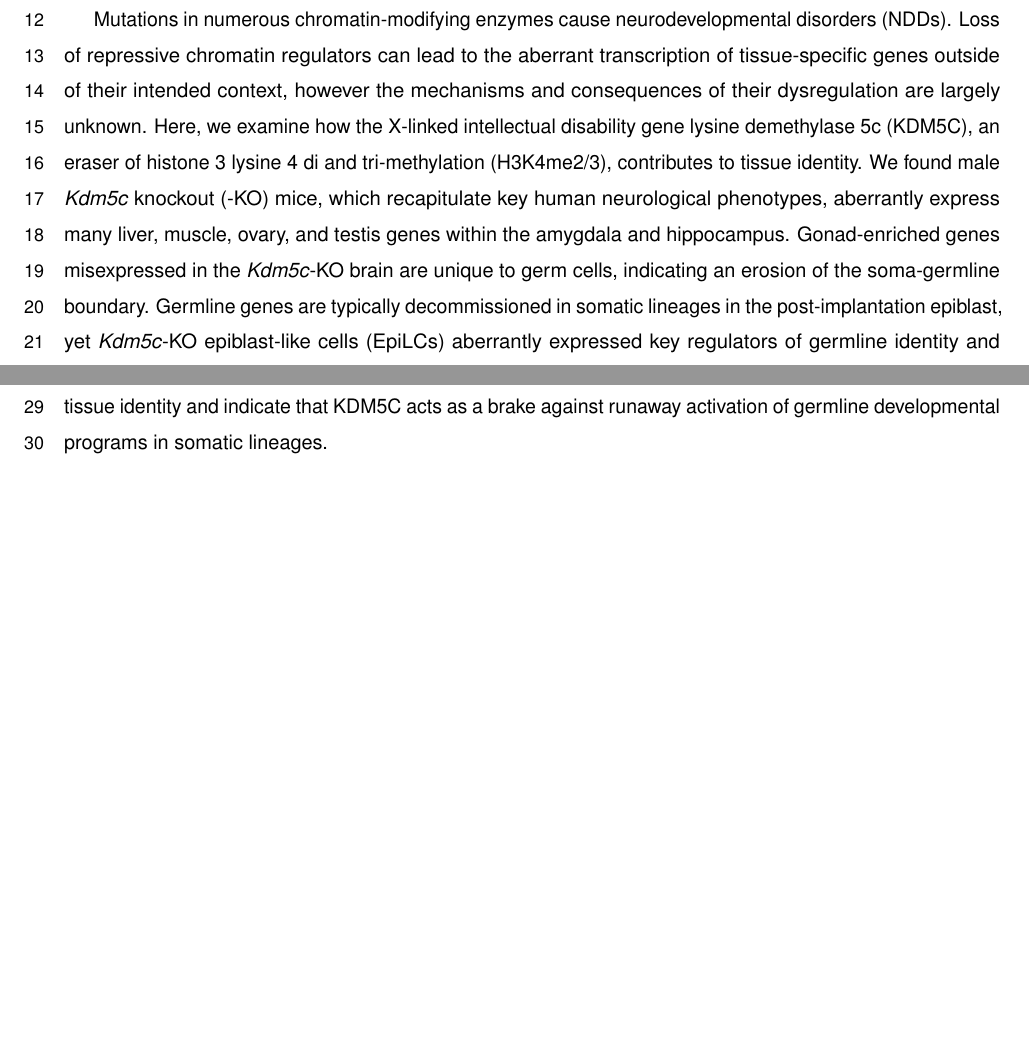
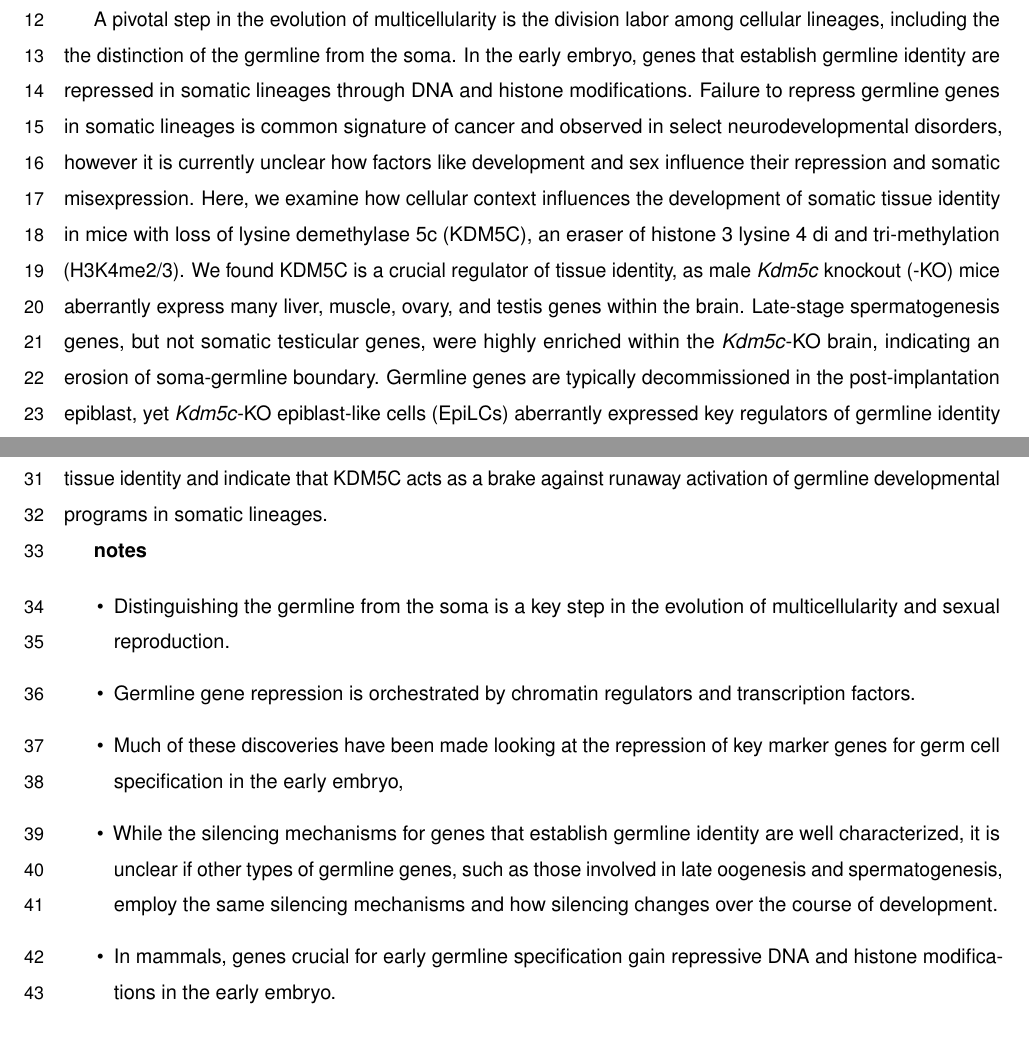
Before and after one commit to kbonefas/KDM5C_Germ_Mechanism, an R Markdown document (submission/manuscript.Rmd): two parts of page 2 of 25 before the commit and two parts of page 2 of 26 after it, joined at a grey line, cut at the place of the change. Rendered offline with R 4.5, knitr and Pandoc, then LaTeX, with nearby package versions; some code elsewhere in the file could not run offline; a font, style sheet, LaTeX package, included part or bibliography that could not be used is replaced or left out.

Commit message:
abstract update

```diff
--- a/submission/manuscript.Rmd
+++ b/submission/manuscript.Rmd
@@ -45,7 +45,19 @@ Correspondence should be addressed to K. Bonefas and S. Iwase (siwase@umich.edu)
 
 # Abstract
 
-Mutations in numerous chromatin-modifying enzymes cause neurodevelopmental disorders (NDDs). Loss of repressive chromatin regulators can lead to the aberrant transcription of tissue-specific genes outside of their intended context, however the mechanisms and consequences of their dysregulation are largely unknown. Here, we examine how the X-linked intellectual disability gene lysine demethylase 5c (KDM5C), an eraser of histone 3 lysine 4 di and tri-methylation (H3K4me2/3), contributes to tissue identity. We found male _Kdm5c_ knockout (-KO) mice, which recapitulate key human neurological phenotypes, aberrantly express many liver, muscle, ovary, and testis genes within the amygdala and hippocampus. Gonad-enriched genes misexpressed in the _Kdm5c_-KO brain are unique to germ cells, indicating an erosion of the soma-germline boundary. Germline genes are typically decommissioned in somatic lineages in the post-implantation epiblast, yet _Kdm5c_-KO epiblast-like cells (EpiLCs) aberrantly expressed key regulators of germline identity and meiosis, including _Dazl_ and _Stra8_. Characterizing germline gene misexpression in males and female mutants revealed germline gene repression is sexually dimorphic, with female EpiLCs requiring a higher dose of KDM5C to maintain germline gene suppression. Using a comprehensive list of mouse germline-enriched genes, we found KDM5C is selectively recruited to a subset of germline gene promoters that contain CpG islands (CGIs) to facilitate DNA CpG methylation during ESC to EpiLC differentiation. However, late-stage spermatogenesis genes devoid of promoter CGIs can become expressed in _Kdm5c_-KO cells via ectopic activation by RFX transcription factors. Together, these data demonstrate KDM5C's fundamental role in tissue identity and indicate that KDM5C acts as a brake against runaway activation of germline developmental programs in somatic lineages.
+A pivotal step in the evolution of multicellularity is the division labor among cellular lineages, including the the distinction of the germline from the soma. In the early embryo, genes that establish germline identity are repressed in somatic lineages through DNA and histone modifications. Failure to repress germline genes in somatic lineages is common signature of cancer and observed in select neurodevelopmental disorders, however it is currently unclear how factors like development and sex influence their repression and somatic misexpression. Here, we examine how cellular context influences the development of somatic tissue identity in mice with loss of lysine demethylase 5c (KDM5C), an eraser of histone 3 lysine 4 di and tri-methylation (H3K4me2/3). We found KDM5C is a crucial regulator of tissue identity, as male _Kdm5c_ knockout (-KO) mice aberrantly express many liver, muscle, ovary, and testis genes within the brain. Late-stage spermatogenesis genes, but not somatic testicular genes, were highly enriched within the _Kdm5c_-KO brain, indicating an erosion of soma-germline boundary. Germline genes are typically decommissioned in the post-implantation epiblast, yet _Kdm5c_-KO epiblast-like cells (EpiLCs) aberrantly expressed key regulators of germline identity and meiosis, including _Dazl_ and _Stra8_. Characterizing germline gene misexpression in males and female mutants revealed germline gene repression is sexually dimorphic, with female EpiLCs requiring a higher dose of KDM5C to maintain germline gene suppression. Using a comprehensive list of mouse germline-enriched genes, we found KDM5C is selectively recruited to a subset of germline gene promoters that contain CpG islands (CGIs) to facilitate DNA CpG methylation during ESC to EpiLC differentiation. However, late-stage spermatogenesis genes devoid of promoter CGIs can become expressed in _Kdm5c_-KO cells via ectopic activation by RFX transcription factors. Together, these data demonstrate KDM5C's fundamental role in tissue identity and indicate that KDM5C acts as a brake against runaway activation of germline developmental programs in somatic lineages.
+
+
+**notes**
+
+- Distinguishing the germline from the soma is a key step in the evolution of multicellularity and sexual reproduction.
+- Germline gene repression is orchestrated by chromatin regulators and transcription factors.
+- Much of these discoveries have been made looking at the repression of key marker genes for germ cell specification in the early embryo,
+
+- While the silencing mechanisms for genes that establish germline identity are well characterized, it is unclear if other types of germline genes, such as those involved in late oogenesis and spermatogenesis, employ the same silencing mechanisms and how silencing changes over the course of development.
+- In mammals, genes crucial for early germline specification gain repressive DNA and histone modifications in the early embryo.
+- Germline genes have not been comprehensively assessed as a whole
+
 
 \newpage
 
```
Also changed, not shown: 1 other file.
